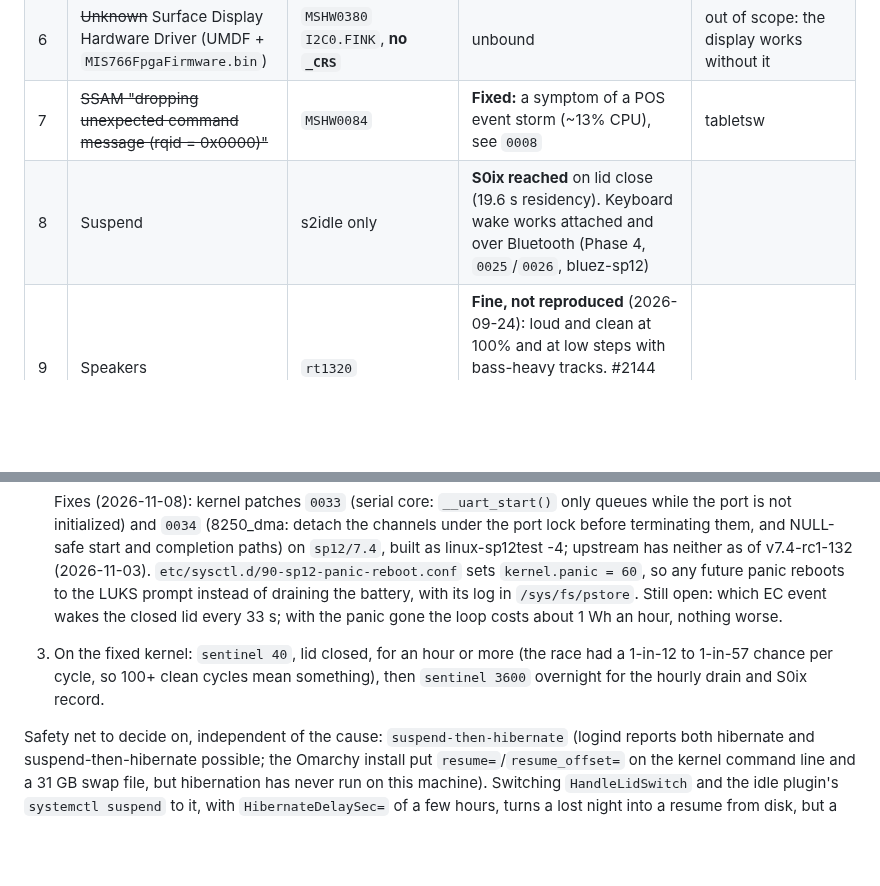
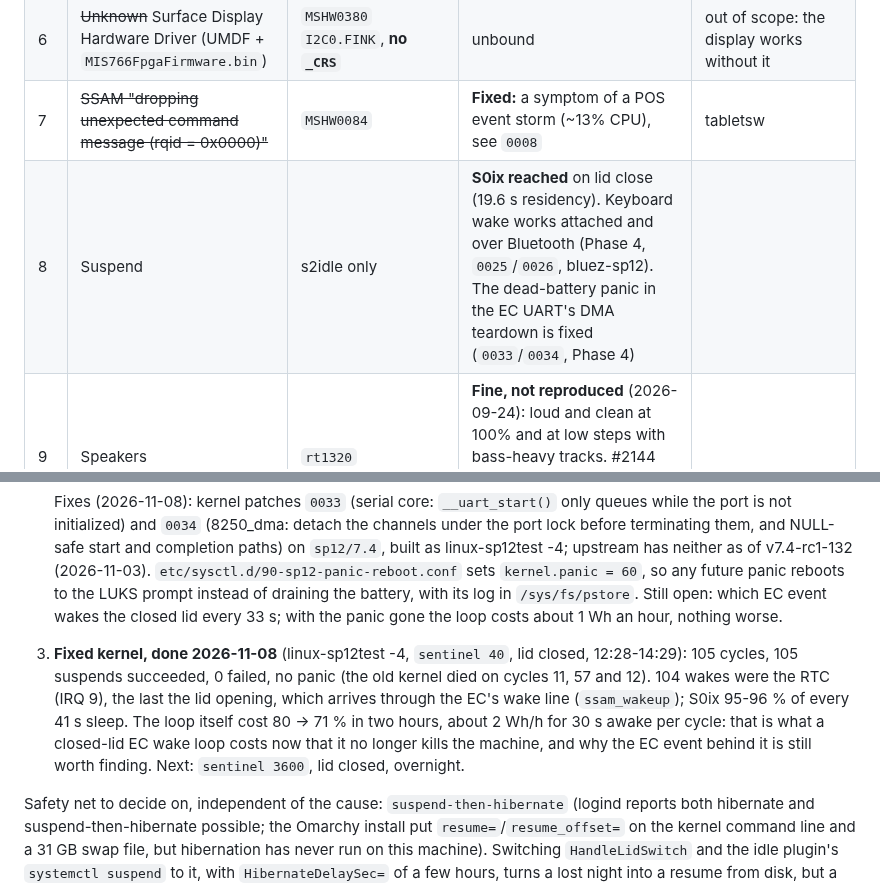
Before and after one commit to turbineBMW/surface-pro-12-linux, a Markdown page: docs/peripheral-plan.md, 2 parts joined by grey strips. Rendered like a GitHub page; blank space fills up the shorter version.

```diff
--- a/docs/peripheral-plan.md
+++ b/docs/peripheral-plan.md
@@ -30,7 +30,7 @@ thread (zR-JB's eight-patch series, MosesKim84), and `~/Projects/sp11`.
 | 5 | NFC, **NXP PN560** | `1FC93002` `I2C4.NFC1`, I²C `0x28`; `_CRS` = IRQ, supply, VEN | **Works** (`0006`, stock nxp-nci core): phones, and contactless cards when polling includes a listen phase (initiator + NFC-DEP target, as Windows does). Reader-only polling misses cards (8b). Daemon + Omarchy plugin: 8b2 | stock nxp-nci + `0006`, tools 1.21 |
 | 6 | ~~Unknown~~ Surface Display Hardware Driver (UMDF + `MIS766FpgaFirmware.bin`) | `MSHW0380` `I2C0.FINK`, **no `_CRS`** | unbound | out of scope: the display works without it |
 | 7 | ~~SSAM "dropping unexpected command message (rqid = 0x0000)"~~ | `MSHW0084` | **Fixed:** a symptom of a POS event storm (~13% CPU), see `0008` | tabletsw |
-| 8 | Suspend | s2idle only | **S0ix reached** on lid close (19.6 s residency). Keyboard wake works attached and over Bluetooth (Phase 4, `0025`/`0026`, bluez-sp12) | |
+| 8 | Suspend | s2idle only | **S0ix reached** on lid close (19.6 s residency). Keyboard wake works attached and over Bluetooth (Phase 4, `0025`/`0026`, bluez-sp12). The dead-battery panic in the EC UART's DMA teardown is fixed (`0033`/`0034`, Phase 4) | |
 | 9 | Speakers | `rt1320` | **Fine, not reproduced** (2026-09-24): loud and clean at 100% and at low steps with bass-heavy tracks. #2144 had reported distortion at high volume and low loudness at low volume | |
 | 10 | Slim Pen tail button | BLE | **Works** (`sp12-pen-pair`, tools 1.28): Meta+F20 / F19 / F18 for click / double click / hold; any click reconnects, docked or not | bluez |
 | 11 | Microsoft power/thermal devices | `MSHW0800` TS01–12, `MSFT000A/F/10/12`, `MSHW0801`, `MSHW0299` | Temperatures **work** via `surface_temp` (hwmon `surface_thermal`: RTS1–6, VTS1–4); the ACPI devices themselves stay unbound | Windows PEP/thermal framework |
@@ -525,10 +525,15 @@ Plan, once the battery is above ~50 %, on battery:
    battery, with its log in `/sys/fs/pstore`. Still open: which EC event
    wakes the closed lid every 33 s; with the panic gone the loop costs
    about 1 Wh an hour, nothing worse.
-3. On the fixed kernel: `sentinel 40`, lid closed, for an hour or more (the
-   race had a 1-in-12 to 1-in-57 chance per cycle, so 100+ clean cycles
-   mean something), then `sentinel 3600` overnight for the hourly drain
-   and S0ix record.
+3. **Fixed kernel, done 2026-11-08** (linux-sp12test -4, `sentinel 40`, lid
+   closed, 12:28-14:29): 105 cycles, 105 suspends succeeded, 0 failed, no
+   panic (the old kernel died on cycles 11, 57 and 12). 104 wakes were the
+   RTC (IRQ 9), the last the lid opening, which arrives through the EC's
+   wake line (`ssam_wakeup`); S0ix 95-96 % of every 41 s sleep. The loop
+   itself cost 80 -> 71 % in two hours, about 2 Wh/h for 30 s awake per
+   cycle: that is what a closed-lid EC wake loop costs now that it no
+   longer kills the machine, and why the EC event behind it is still worth
+   finding. Next: `sentinel 3600`, lid closed, overnight.
 
 Safety net to decide on, independent of the cause: `suspend-then-hibernate`
 (logind reports both hibernate and suspend-then-hibernate possible; the
```
Also changed, not shown: README.md (+1 -1 lines).
